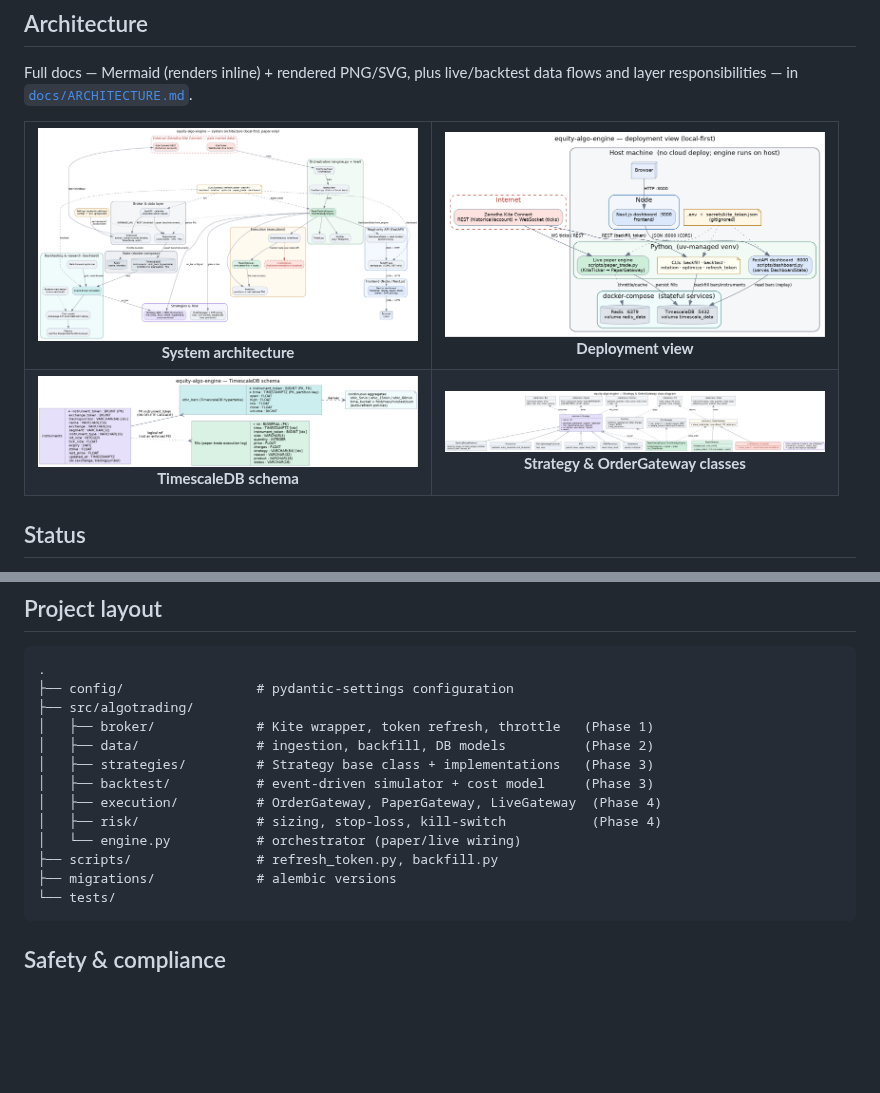
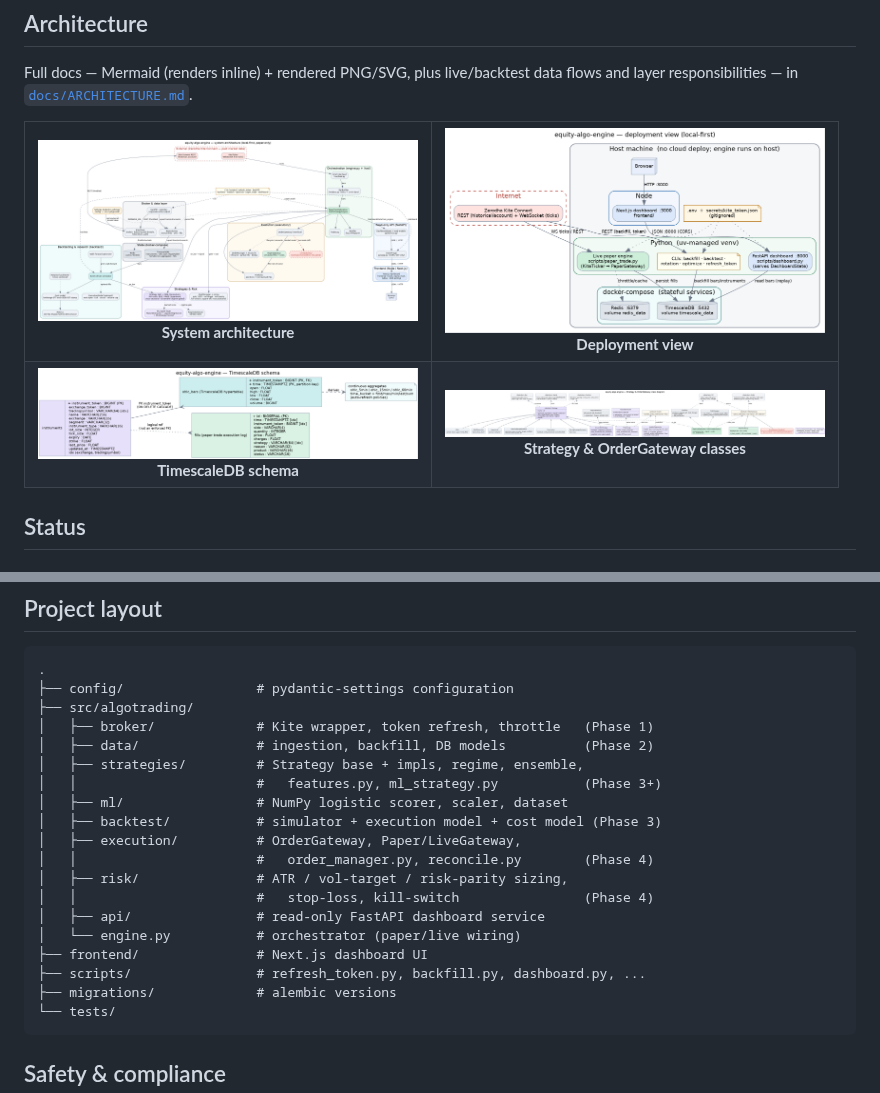
Before and after one commit to anup4khandelwal/equity-algo-engine, a Markdown page: README.md, 2 parts joined by grey strips. Rendered like a GitHub page; pictures changed too: docs/architecture.png, docs/classes.png; blank space fills up the shorter version.

````diff
--- a/README.md
+++ b/README.md
@@ -137,12 +187,18 @@ calls are mocked — **no live API access in CI**.
 ├── src/algotrading/
 │   ├── broker/             # Kite wrapper, token refresh, throttle   (Phase 1)
 │   ├── data/               # ingestion, backfill, DB models          (Phase 2)
-│   ├── strategies/         # Strategy base class + implementations   (Phase 3)
-│   ├── backtest/           # event-driven simulator + cost model     (Phase 3)
-│   ├── execution/          # OrderGateway, PaperGateway, LiveGateway  (Phase 4)
-│   ├── risk/               # sizing, stop-loss, kill-switch           (Phase 4)
+│   ├── strategies/         # Strategy base + impls, regime, ensemble,
+│   │                       #   features.py, ml_strategy.py           (Phase 3+)
+│   ├── ml/                 # NumPy logistic scorer, scaler, dataset
+│   ├── backtest/           # simulator + execution model + cost model (Phase 3)
+│   ├── execution/          # OrderGateway, Paper/LiveGateway,
+│   │                       #   order_manager.py, reconcile.py        (Phase 4)
+│   ├── risk/               # ATR / vol-target / risk-parity sizing,
+│   │                       #   stop-loss, kill-switch                (Phase 4)
+│   ├── api/                # read-only FastAPI dashboard service
 │   └── engine.py           # orchestrator (paper/live wiring)
-├── scripts/                # refresh_token.py, backfill.py
+├── frontend/               # Next.js dashboard UI
+├── scripts/                # refresh_token.py, backfill.py, dashboard.py, ...
 ├── migrations/             # alembic versions
 └── tests/
 ```
````
Also changed, not shown: other parts of README.md (+58 -8 lines), docs/ARCHITECTURE.md (+42 -6 lines), docs/RUNNING_LOCALLY.md (+2 -1 lines), 4 other files.
